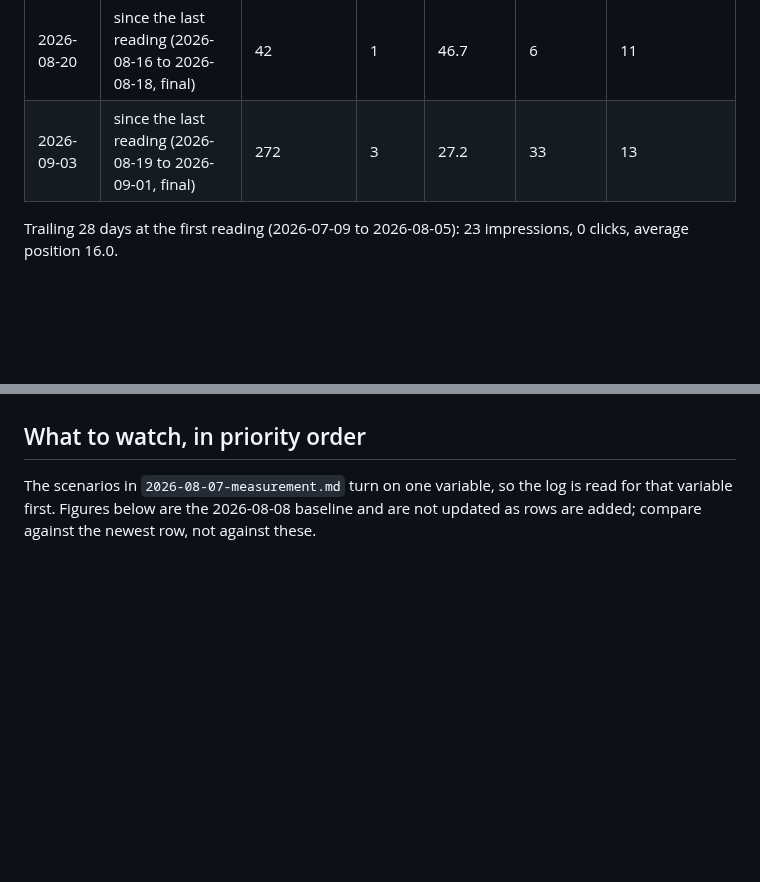
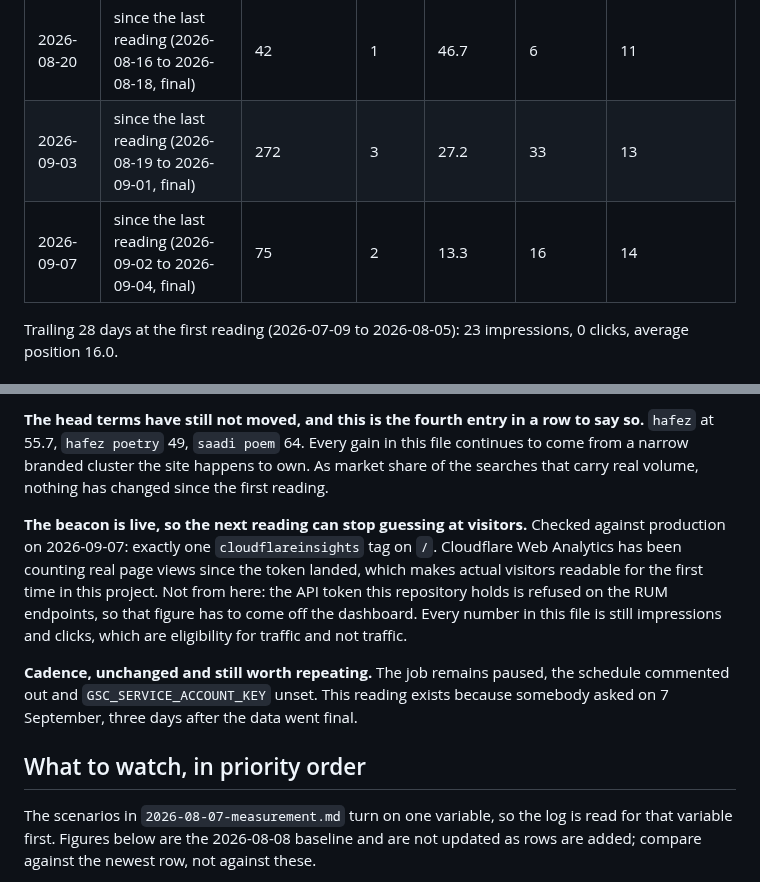
Before and after one commit to ealiaaziz/hamdam-website, a Markdown page: docs/seo/traffic-log.md, 2 parts joined by grey strips. Rendered like a GitHub page; blank space fills up the shorter version.

```diff
--- a/docs/seo/traffic-log.md
+++ b/docs/seo/traffic-log.md
@@ -77,6 +77,7 @@ newest reading is always the last one in each section.
 | 2026-08-16 | since the last reading (2026-08-06 to 2026-08-13) | 70 | 2 | 36.8 | 16 | 11 |
 | 2026-08-20 | since the last reading (2026-08-16 to 2026-08-18, final) | 42 | 1 | 46.7 | 6 | 11 |
 | 2026-09-03 | since the last reading (2026-08-19 to 2026-09-01, final) | 272 | 3 | 27.2 | 33 | 13 |
+| 2026-09-07 | since the last reading (2026-09-02 to 2026-09-04, final) | 75 | 2 | 13.3 | 16 | 14 |
 <!-- readings:row -->
 
 Trailing 28 days at the first reading (2026-07-09 to 2026-08-05): 23
@@ -463,3 +535,22 @@ somebody asked.
+**The head terms have still not moved, and this is the fourth entry in a row to
+say so.** `hafez` at 55.7, `hafez poetry` 49, `saadi poem` 64. Every gain in
+this file continues to come from a narrow branded cluster the site happens to
+own. As market share of the searches that carry real volume, nothing has
+changed since the first reading.
+
+**The beacon is live, so the next reading can stop guessing at visitors.**
+Checked against production on 2026-09-07: exactly one `cloudflareinsights` tag
+on `/`. Cloudflare Web Analytics has been counting real page views since the
+token landed, which makes actual visitors readable for the first time in this
+project. Not from here: the API token this repository holds is refused on the
+RUM endpoints, so that figure has to come off the dashboard. Every number in
+this file is still impressions and clicks, which are eligibility for traffic
+and not traffic.
+
+**Cadence, unchanged and still worth repeating.** The job remains paused, the
+schedule commented out and `GSC_SERVICE_ACCOUNT_KEY` unset. This reading exists
+because somebody asked on 7 September, three days after the data went final.
+
 <!-- readings:notes -->
 
 ## What to watch, in priority order
```
Also changed, not shown: other parts of docs/seo/traffic-log.md (+71 -0 lines).
